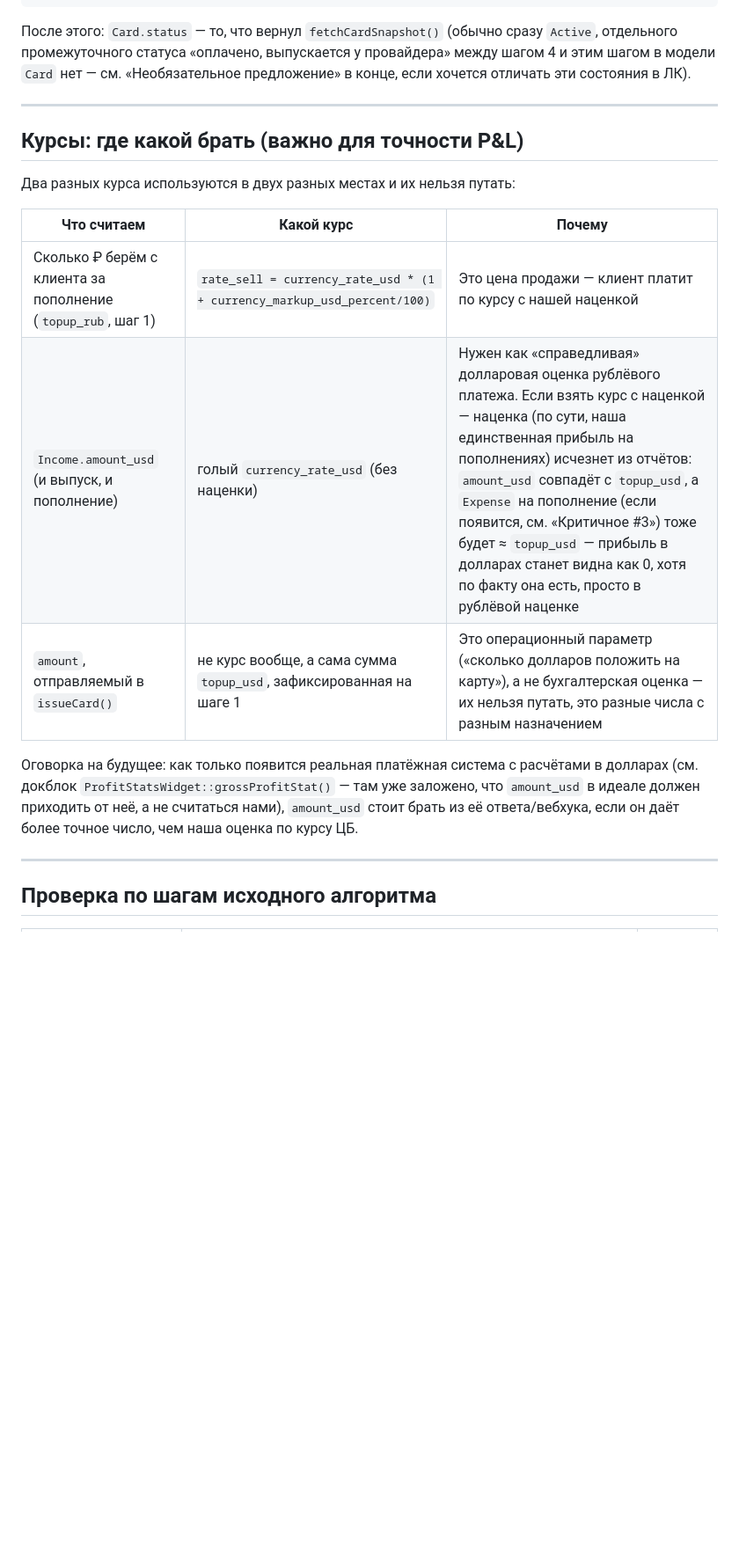
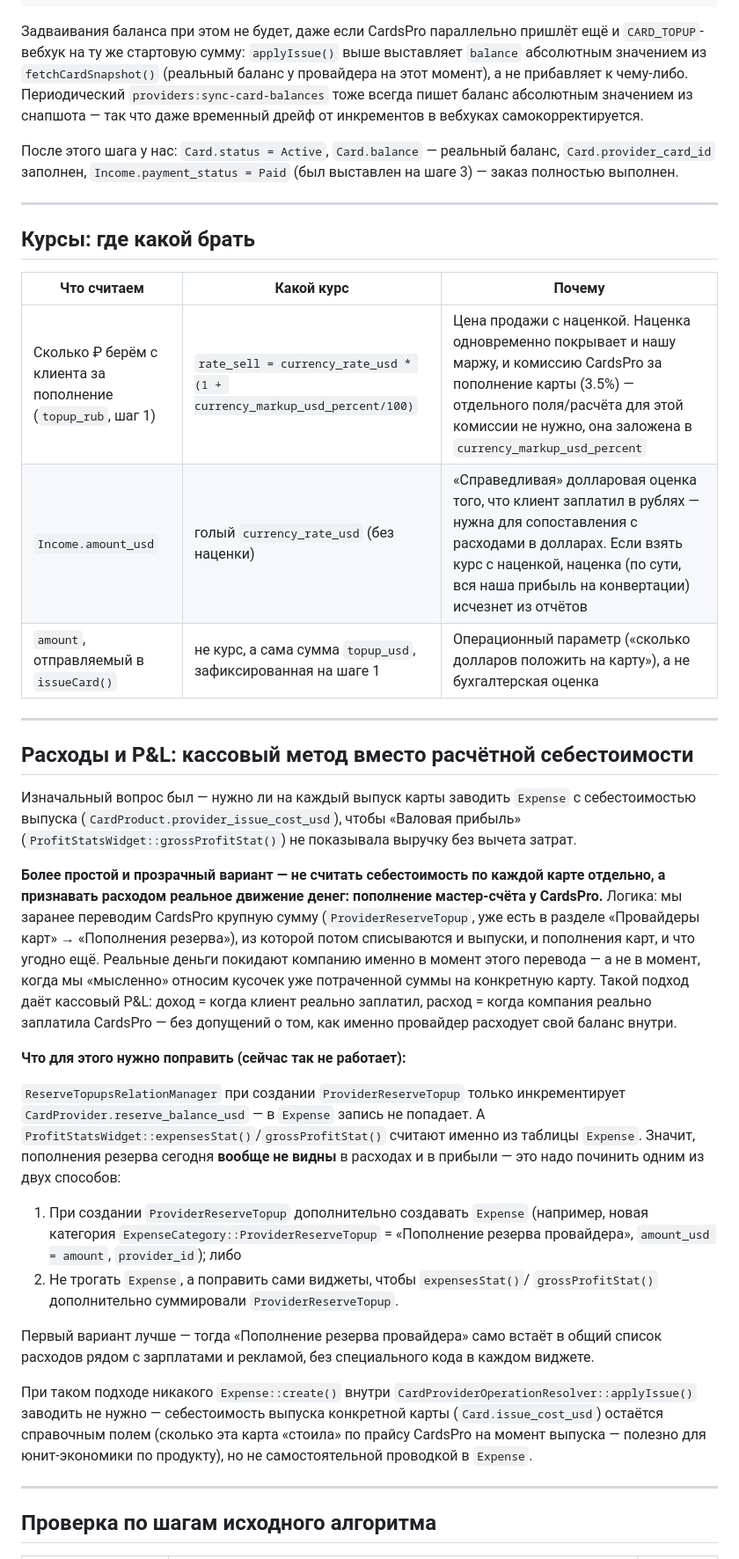
Before and after one commit to timur518/cardbank, a Markdown page: CARD_ORDER_AND_ISSUANCE_FLOW.md, the part around one of its changes. Shown at 88% size. Drawn GitHub-style; blank space fills up the shorter version.

````diff
--- a/CARD_ORDER_AND_ISSUANCE_FLOW.md
+++ b/CARD_ORDER_AND_ISSUANCE_FLOW.md
@@ -192,27 +202,68 @@ protected function applyIssue(CardProviderOperation $operation, array $raw): voi
 }
 ```
 
-После этого: `Card.status` — то, что вернул `fetchCardSnapshot()` (обычно сразу `Active`,
-отдельного промежуточного статуса «оплачено, выпускается у провайдера» между шагом 4 и этим
-шагом в модели `Card` нет — см. «Необязательное предложение» в конце, если хочется отличать
-эти состояния в ЛК).
+Задваивания баланса при этом не будет, даже если CardsPro параллельно пришлёт ещё и
+`CARD_TOPUP`-вебхук на ту же стартовую сумму: `applyIssue()` выше выставляет `balance`
+абсолютным значением из `fetchCardSnapshot()` (реальный баланс у провайдера на этот
+момент), а не прибавляет к чему-либо. Периодический `providers:sync-card-balances`
+тоже всегда пишет баланс абсолютным значением из снапшота — так что даже временный
+дрейф от инкрементов в вебхуках самокорректируется.
+
+После этого шага у нас: `Card.status = Active`, `Card.balance` — реальный баланс,
+`Card.provider_card_id` заполнен, `Income.payment_status = Paid` (был выставлен на
+шаге 3) — заказ полностью выполнен.
 
 ---
 
-## Курсы: где какой брать (важно для точности P&L)
-
-Два разных курса используются в двух разных местах и их нельзя путать:
+## Курсы: где какой брать
 
 | Что считаем | Какой курс | Почему |
 |---|---|---|
-| Сколько ₽ берём с клиента за пополнение (`topup_rub`, шаг 1) | `rate_sell = currency_rate_usd * (1 + currency_markup_usd_percent/100)` | Это цена продажи — клиент платит по курсу с нашей наценкой |
-| `Income.amount_usd` (и выпуск, и пополнение) | голый `currency_rate_usd` (без наценки) | Нужен как «справедливая» долларовая оценка рублёвого платежа. Если взять курс с наценкой — наценка (по сути, наша единственная прибыль на пополнениях) исчезнет из отчётов: `amount_usd` совпадёт с `topup_usd`, а `Expense` на пополнение (если появится, см. «Критичное #3») тоже будет ≈ `topup_usd` — прибыль в долларах станет видна как 0, хотя по факту она есть, просто в рублёвой наценке |
-| `amount`, отправляемый в `issueCard()` | не курс вообще, а сама сумма `topup_usd`, зафиксированная на шаге 1 | Это операционный параметр («сколько долларов положить на карту»), а не бухгалтерская оценка — их нельзя путать, это разные числа с разным назначением |
+| Сколько ₽ берём с клиента за пополнение (`topup_rub`, шаг 1) | `rate_sell = currency_rate_usd * (1 + currency_markup_usd_percent/100)` | Цена продажи с наценкой. Наценка одновременно покрывает и нашу маржу, и комиссию CardsPro за пополнение карты (3.5%) — отдельного поля/расчёта для этой комиссии не нужно, она заложена в `currency_markup_usd_percent` |
+| `Income.amount_usd` | голый `currency_rate_usd` (без наценки) | «Справедливая» долларовая оценка того, что клиент заплатил в рублях — нужна для сопоставления с расходами в долларах. Если взять курс с наценкой, наценка (по сути, вся наша прибыль на конвертации) исчезнет из отчётов |
+| `amount`, отправляемый в `issueCard()` | не курс, а сама сумма `topup_usd`, зафиксированная на шаге 1 | Операционный параметр («сколько долларов положить на карту»), а не бухгалтерская оценка |
 
-Оговорка на будущее: как только появится реальная платёжная система с расчётами в долларах
-(см. докблок `ProfitStatsWidget::grossProfitStat()` — там уже заложено, что `amount_usd`
-в идеале должен приходить от неё, а не считаться нами), `amount_usd` стоит брать из её
-ответа/вебхука, если он даёт более точное число, чем наша оценка по курсу ЦБ.
+---
+
+## Расходы и P&L: кассовый метод вместо расчётной себестоимости
+
+Изначальный вопрос был — нужно ли на каждый выпуск карты заводить `Expense` с
+себестоимостью выпуска (`CardProduct.provider_issue_cost_usd`), чтобы «Валовая
+прибыль» (`ProfitStatsWidget::grossProfitStat()`) не показывала выручку без вычета
+затрат.
+
+**Более простой и прозрачный вариант — не считать себестоимость по каждой карте
+отдельно, а признавать расходом реальное движение денег: пополнение мастер-счёта у
+CardsPro.** Логика: мы заранее переводим CardsPro крупную сумму (`ProviderReserveTopup`,
+уже есть в разделе «Провайдеры карт» → «Пополнения резерва»), из которой потом
+списываются и выпуски, и пополнения карт, и что угодно ещё. Реальные деньги покидают
+компанию именно в момент этого перевода — а не в момент, когда мы «мысленно» относим
+кусочек уже потраченной суммы на конкретную карту. Такой подход даёт кассовый P&L:
+доход = когда клиент реально заплатил, расход = когда компания реально заплатила
+CardsPro — без допущений о том, как именно провайдер расходует свой баланс внутри.
+
+**Что для этого нужно поправить (сейчас так не работает):**
+
+`ReserveTopupsRelationManager` при создании `ProviderReserveTopup` только
+инкрементирует `CardProvider.reserve_balance_usd` — в `Expense` запись не попадает.
+А `ProfitStatsWidget::expensesStat()`/`grossProfitStat()` считают именно из таблицы
+`Expense`. Значит, пополнения резерва сегодня **вообще не видны** в расходах и в
+прибыли — это надо починить одним из двух способов:
+
+1. При создании `ProviderReserveTopup` дополнительно создавать `Expense` (например,
+   новая категория `ExpenseCategory::ProviderReserveTopup` = «Пополнение резерва
+   провайдера», `amount_usd = amount`, `provider_id`); либо
+2. Не трогать `Expense`, а поправить сами виджеты, чтобы `expensesStat()`/
+   `grossProfitStat()` дополнительно суммировали `ProviderReserveTopup`.
+
+Первый вариант лучше — тогда «Пополнение резерва провайдера» само встаёт в общий
+список расходов рядом с зарплатами и рекламой, без специального кода в каждом виджете.
+
+При таком подходе никакого `Expense::create()` внутри `CardProviderOperationResolver::applyIssue()`
+заводить не нужно — себестоимость выпуска конкретной карты (`Card.issue_cost_usd`)
+остаётся справочным полем (сколько эта карта «стоила» по прайсу CardsPro на момент
+выпуска — полезно для юнит-экономики по продукту), но не самостоятельной проводкой в
+`Expense`.
 
 ---
 
````
Also changed, not shown: other parts of CARD_ORDER_AND_ISSUANCE_FLOW.md (+155 -181 lines).
